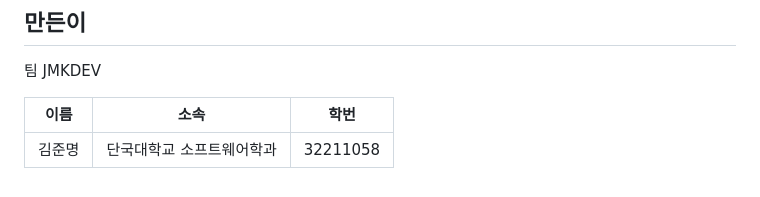
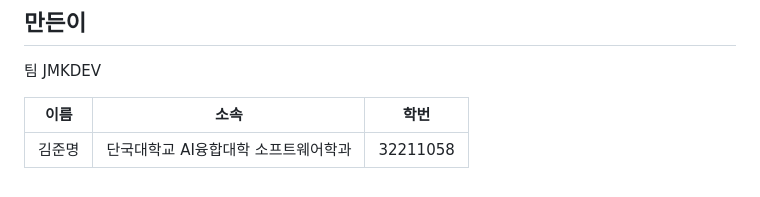
Before and after one commit to GrntKim/FastABC, a Markdown page: README.md, the part around the change. GitHub-like rendering.

Commit message:
docs: add the college to the team table

```diff
--- a/README.md
+++ b/README.md
@@ -164,4 +164,4 @@ cd frontend && pnpm exec tsc --noEmit && pnpm lint
 
 | 이름 | 소속 | 학번 |
 |---|---|---|
-| 김준명 | 단국대학교 소프트웨어학과 | 32211058 |
+| 김준명 | 단국대학교 AI융합대학 소프트웨어학과 | 32211058 |
```
